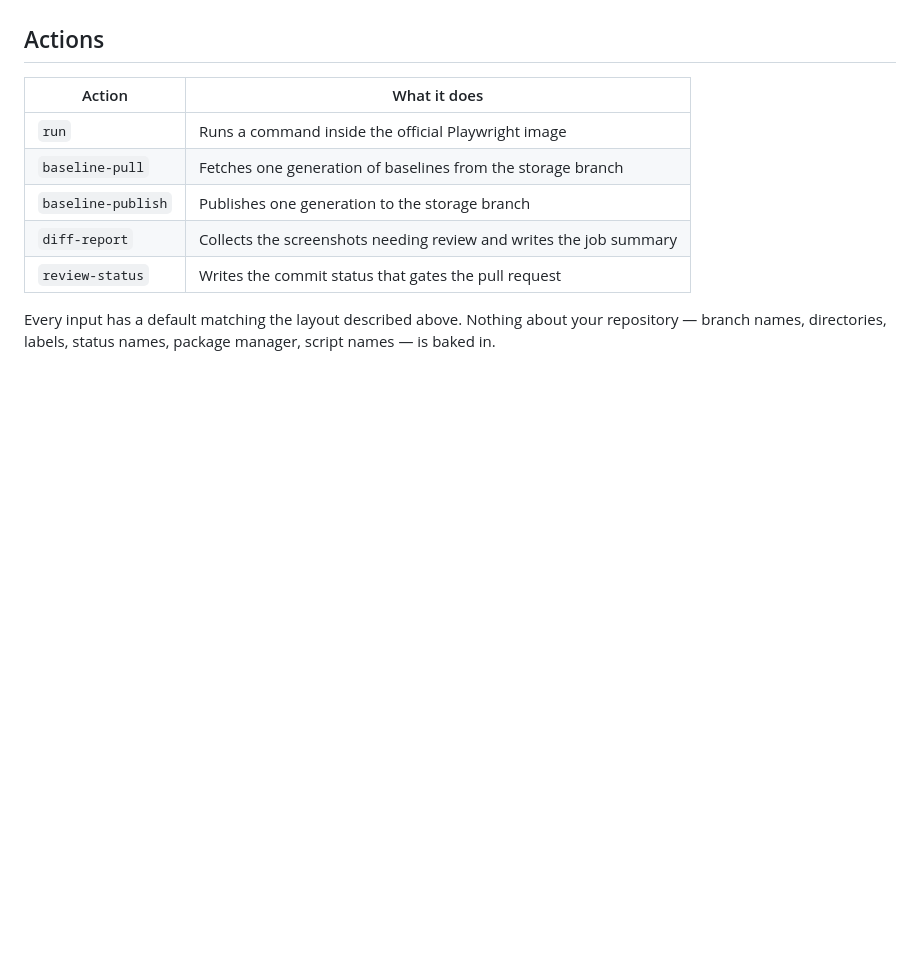
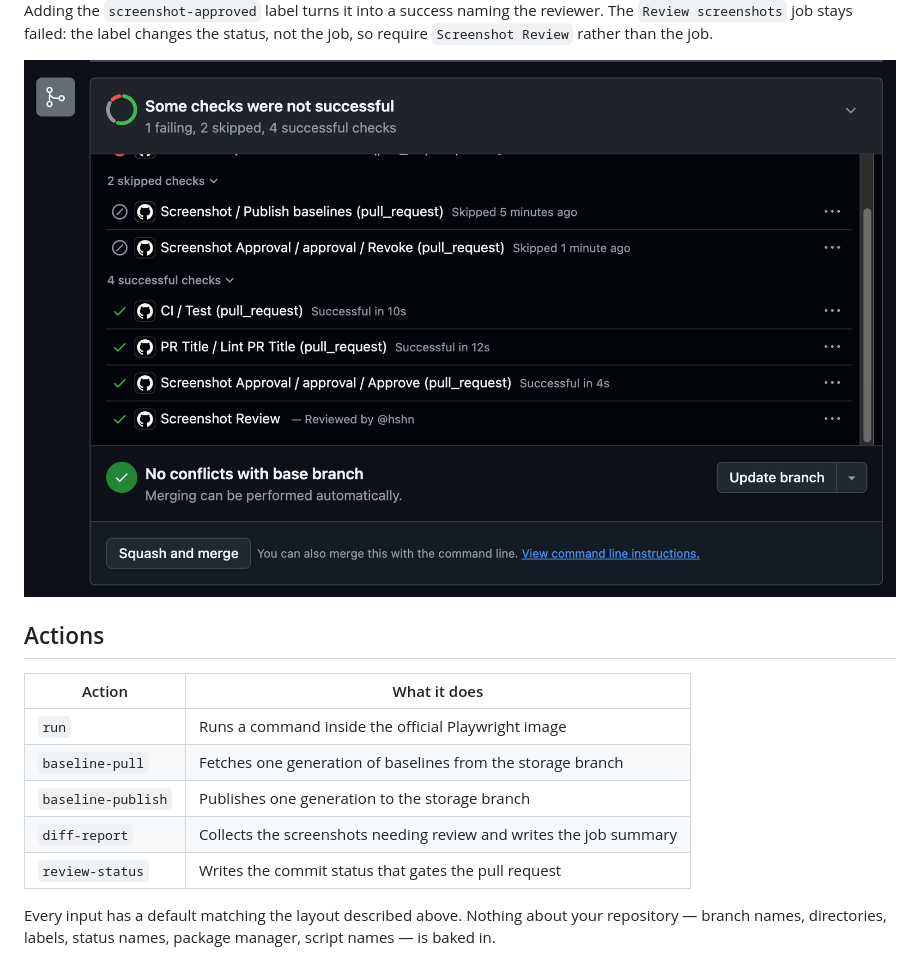
Before and after one commit to hshn/screenshot-review, a Markdown page: README.md, the part around one of its changes. Drawn GitHub-style; pictures changed too: docs/images/review-status-approved.png (added); blank space fills up the shorter version.

```diff
--- a/README.md
+++ b/README.md
@@ -16,3 +31,8 @@ the working tree, so pull requests never serialize behind each other's baseline
+Adding the `screenshot-approved` label turns it into a success naming the reviewer. The
+`Review screenshots` job stays failed: the label changes the status, not the job, so
+require `Screenshot Review` rather than the job.
+
+<img src="docs/images/review-status-approved.png" width="900" alt="Pull request checks with Screenshot Review passing: Reviewed by @hshn">
 
 ## Actions
 
```
Also changed, not shown: other parts of README.md (+15 -0 lines), docs/images/review-status-failure.png (added), docs/images/review-summary.png (added).
